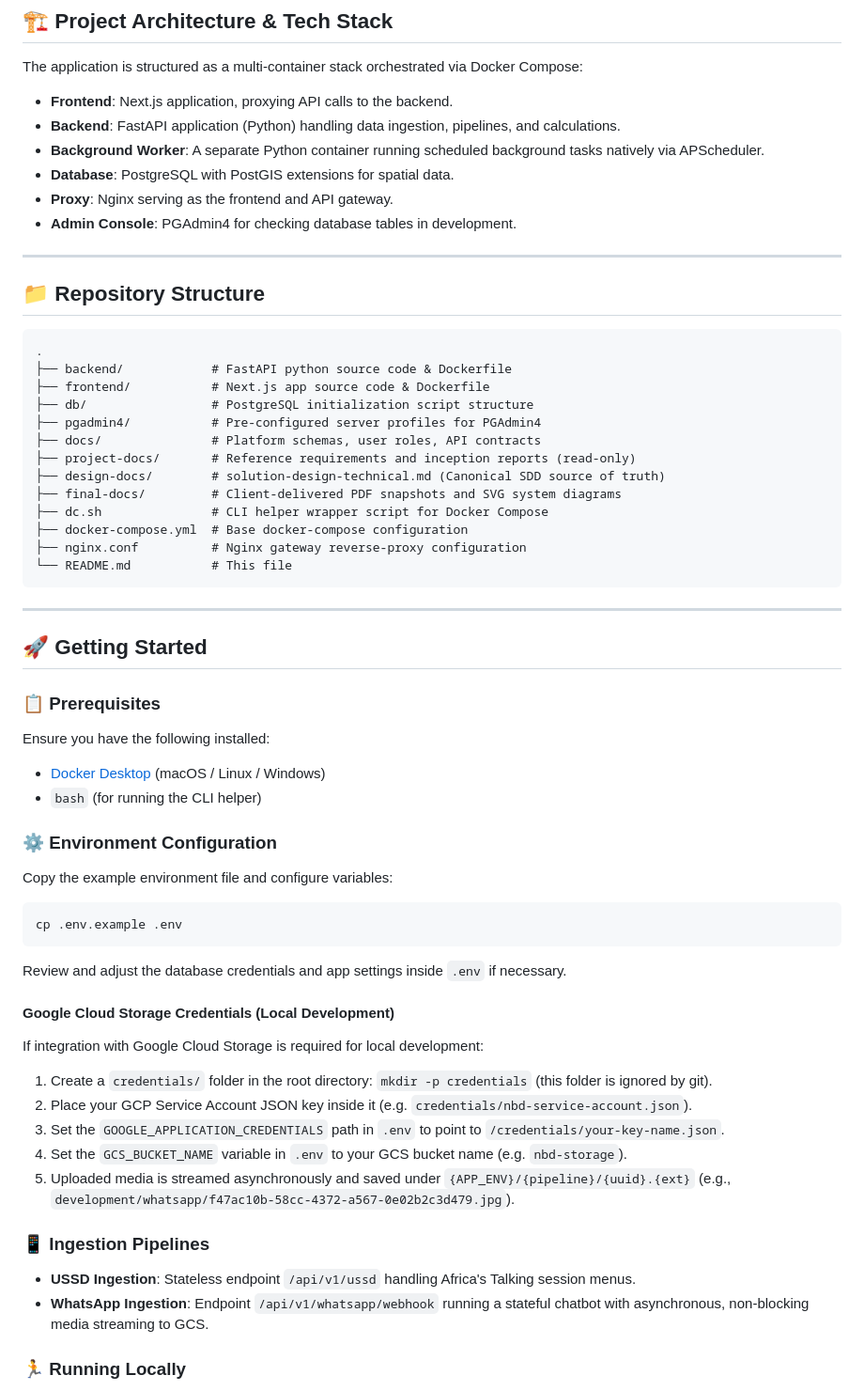
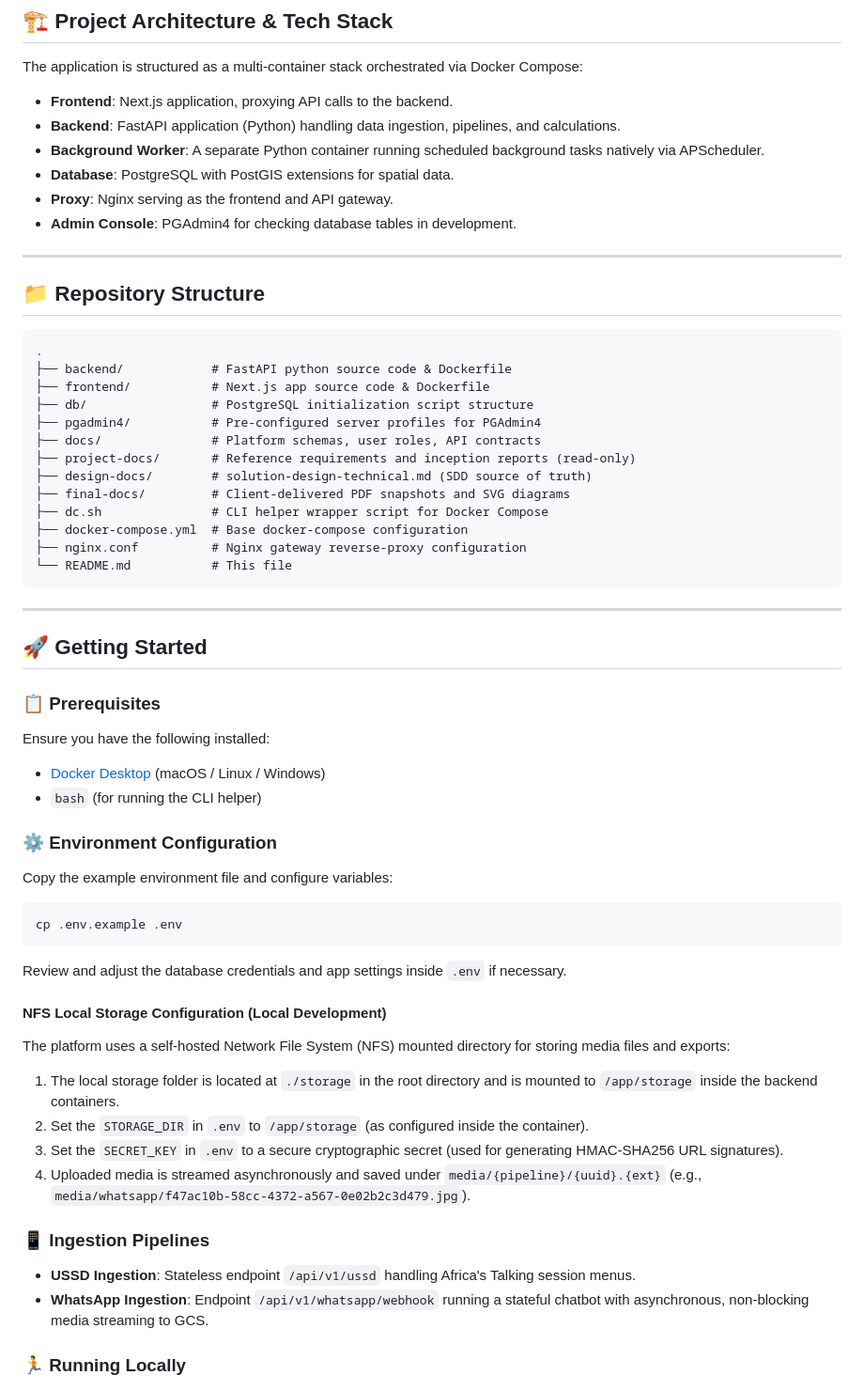
Before and after one commit to akvo/nbd-phase-1, a Markdown page: README.md, the part around one of its changes. Shown at 94% size. Drawn GitHub-style.

Commit message:
[#33] docs: add LLD, user stories, and update README for NFS storage migration

````diff
--- a/README.md
+++ b/README.md
@@ -8,18 +8,18 @@ This repository contains the source code and design documentation for the Nile B
 
 The application is structured as a multi-container stack orchestrated via Docker Compose:
 
-*   **Frontend**: Next.js application, proxying API calls to the backend.
-*   **Backend**: FastAPI application (Python) handling data ingestion, pipelines, and calculations.
-*   **Background Worker**: A separate Python container running scheduled background tasks natively via APScheduler.
-*   **Database**: PostgreSQL with PostGIS extensions for spatial data.
-*   **Proxy**: Nginx serving as the frontend and API gateway.
-*   **Admin Console**: PGAdmin4 for checking database tables in development.
+- **Frontend**: Next.js application, proxying API calls to the backend.
+- **Backend**: FastAPI application (Python) handling data ingestion, pipelines, and calculations.
+- **Background Worker**: A separate Python container running scheduled background tasks natively via APScheduler.
+- **Database**: PostgreSQL with PostGIS extensions for spatial data.
+- **Proxy**: Nginx serving as the frontend and API gateway.
+- **Admin Console**: PGAdmin4 for checking database tables in development.
 
 ---
 
 ## 📁 Repository Structure
 
-```
+```text
 .
 ├── backend/            # FastAPI python source code & Dockerfile
 ├── frontend/           # Next.js app source code & Dockerfile
@@ -27,8 +27,8 @@ The application is structured as a multi-container stack orchestrated via Docker
 ├── pgadmin4/           # Pre-configured server profiles for PGAdmin4
 ├── docs/               # Platform schemas, user roles, API contracts
 ├── project-docs/       # Reference requirements and inception reports (read-only)
-├── design-docs/        # solution-design-technical.md (Canonical SDD source of truth)
-├── final-docs/         # Client-delivered PDF snapshots and SVG system diagrams
+├── design-docs/        # solution-design-technical.md (SDD source of truth)
+├── final-docs/         # Client-delivered PDF snapshots and SVG diagrams
 ├── dc.sh               # CLI helper wrapper script for Docker Compose
 ├── docker-compose.yml  # Base docker-compose configuration
 ├── nginx.conf          # Nginx gateway reverse-proxy configuration
@@ -42,8 +42,9 @@ The application is structured as a multi-container stack orchestrated via Docker
 ### 📋 Prerequisites
 
 Ensure you have the following installed:
-*   [Docker Desktop](https://www.docker.com/products/docker-desktop/) (macOS / Linux / Windows)
-*   `bash` (for running the CLI helper)
+
+- [Docker Desktop](https://www.docker.com/products/docker-desktop/) (macOS / Linux / Windows)
+- `bash` (for running the CLI helper)
 
 ### ⚙️ Environment Configuration
 
@@ -55,20 +56,19 @@ cp .env.example .env
 
 Review and adjust the database credentials and app settings inside `.env` if necessary.
 
-#### Google Cloud Storage Credentials (Local Development)
+#### NFS Local Storage Configuration (Local Development)
 
-If integration with Google Cloud Storage is required for local development:
-1. Create a `credentials/` folder in the root directory: `mkdir -p credentials` (this folder is ignored by git).
-2. Place your GCP Service Account JSON key inside it (e.g. `credentials/nbd-service-account.json`).
-3. Set the `GOOGLE_APPLICATION_CREDENTIALS` path in `.env` to point to `/credentials/your-key-name.json`.
-4. Set the `GCS_BUCKET_NAME` variable in `.env` to your GCS bucket name (e.g. `nbd-storage`).
-5. Uploaded media is streamed asynchronously and saved under `{APP_ENV}/{pipeline}/{uuid}.{ext}` (e.g., `development/whatsapp/f47ac10b-58cc-4372-a567-0e02b2c3d479.jpg`).
+The platform uses a self-hosted Network File System (NFS) mounted directory for storing media files and exports:
+
+1. The local storage folder is located at `./storage` in the root directory and is mounted to `/app/storage` inside the backend containers.
+2. Set the `STORAGE_DIR` in `.env` to `/app/storage` (as configured inside the container).
+3. Set the `SECRET_KEY` in `.env` to a secure cryptographic secret (used for generating HMAC-SHA256 URL signatures).
+4. Uploaded media is streamed asynchronously and saved under `media/{pipeline}/{uuid}.{ext}` (e.g., `media/whatsapp/f47ac10b-58cc-4372-a567-0e02b2c3d479.jpg`).
 
 ### 📱 Ingestion Pipelines
 
-*   **USSD Ingestion**: Stateless endpoint `/api/v1/ussd` handling Africa's Talking session menus.
-*   **WhatsApp Ingestion**: Endpoint `/api/v1/whatsapp/webhook` running a stateful chatbot with asynchronous, non-blocking media streaming to GCS.
-
+- **USSD Ingestion**: Stateless endpoint `/api/v1/ussd` handling Africa's Talking session menus.
+- **WhatsApp Ingestion**: Endpoint `/api/v1/whatsapp/webhook` running a stateful chatbot with asynchronous, non-blocking media streaming to GCS.
 
 ### 🏃 Running Locally
 
````
Also changed, not shown: other parts of README.md (+18 -17 lines), docs/lld/nfs_storage_migration_lld.md (added, +145 -0 lines).
